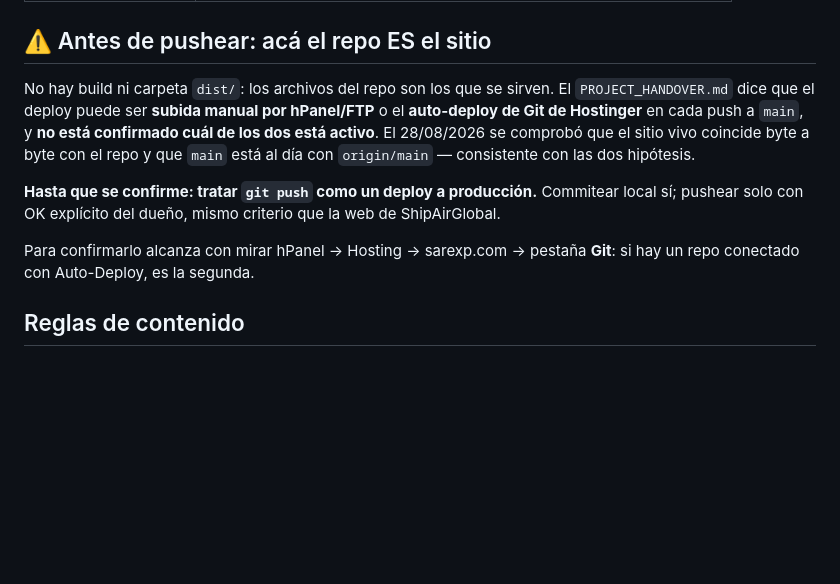
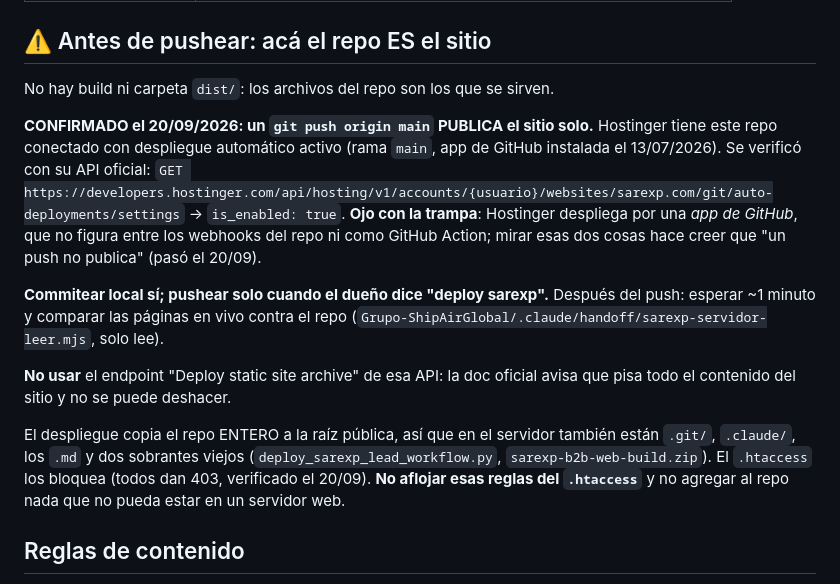
Before and after one commit to lucasmacgowan2-del/sarexp-b2b-web, a Markdown page: CLAUDE.md, the part around the change. Rendered like a GitHub page; blank space fills up the shorter version.

Commit message:
CLAUDE.md: confirmado que un push a main publica el sitio (auto-deploy de Hostinger por app de GitHub)
Verificado por la API oficial de Hostinger el 20/09/2026. Solo documentacion; SIN PUSH.

Co-Authored-By: Claude Fable 5.1 <noreply@anthropic.com>

```diff
--- a/CLAUDE.md
+++ b/CLAUDE.md
@@ -17,18 +17,27 @@ ShipAirGlobal todavía no). Vive fuera del monorepo, en su propio repo
 ## ⚠️ Antes de pushear: acá el repo ES el sitio
 
 No hay build ni carpeta `dist/`: los archivos del repo son los que se sirven.
-El `PROJECT_HANDOVER.md` dice que el deploy puede ser **subida manual por
-hPanel/FTP** o el **auto-deploy de Git de Hostinger** en cada push a `main`, y
-**no está confirmado cuál de los dos está activo**. El 28/08/2026 se comprobó
-que el sitio vivo coincide byte a byte con el repo y que `main` está al día con
-`origin/main` — consistente con las dos hipótesis.
 
-**Hasta que se confirme: tratar `git push` como un deploy a producción.**
-Commitear local sí; pushear solo con OK explícito del dueño, mismo criterio que
-la web de ShipAirGlobal.
+**CONFIRMADO el 20/09/2026: un `git push origin main` PUBLICA el sitio solo.**
+Hostinger tiene este repo conectado con despliegue automático activo (rama
+`main`, app de GitHub instalada el 13/07/2026). Se verificó con su API oficial:
+`GET https://developers.hostinger.com/api/hosting/v1/accounts/{usuario}/websites/sarexp.com/git/auto-deployments/settings`
+→ `is_enabled: true`. **Ojo con la trampa**: Hostinger despliega por una *app de
+GitHub*, que no figura entre los webhooks del repo ni como GitHub Action; mirar
+esas dos cosas hace creer que "un push no publica" (pasó el 20/09).
 
-Para confirmarlo alcanza con mirar hPanel → Hosting → sarexp.com → pestaña
-**Git**: si hay un repo conectado con Auto-Deploy, es la segunda.
+**Commitear local sí; pushear solo cuando el dueño dice "deploy sarexp".**
+Después del push: esperar ~1 minuto y comparar las páginas en vivo contra el
+repo (`Grupo-ShipAirGlobal/.claude/handoff/sarexp-servidor-leer.mjs`, solo lee).
+
+**No usar** el endpoint "Deploy static site archive" de esa API: la doc oficial
+avisa que pisa todo el contenido del sitio y no se puede deshacer.
+
+El despliegue copia el repo ENTERO a la raíz pública, así que en el servidor
+también están `.git/`, `.claude/`, los `.md` y dos sobrantes viejos
+(`deploy_sarexp_lead_workflow.py`, `sarexp-b2b-web-build.zip`). El `.htaccess`
+los bloquea (todos dan 403, verificado el 20/09). **No aflojar esas reglas del
+`.htaccess`** y no agregar al repo nada que no pueda estar en un servidor web.
 
 ## Reglas de contenido
 
```
